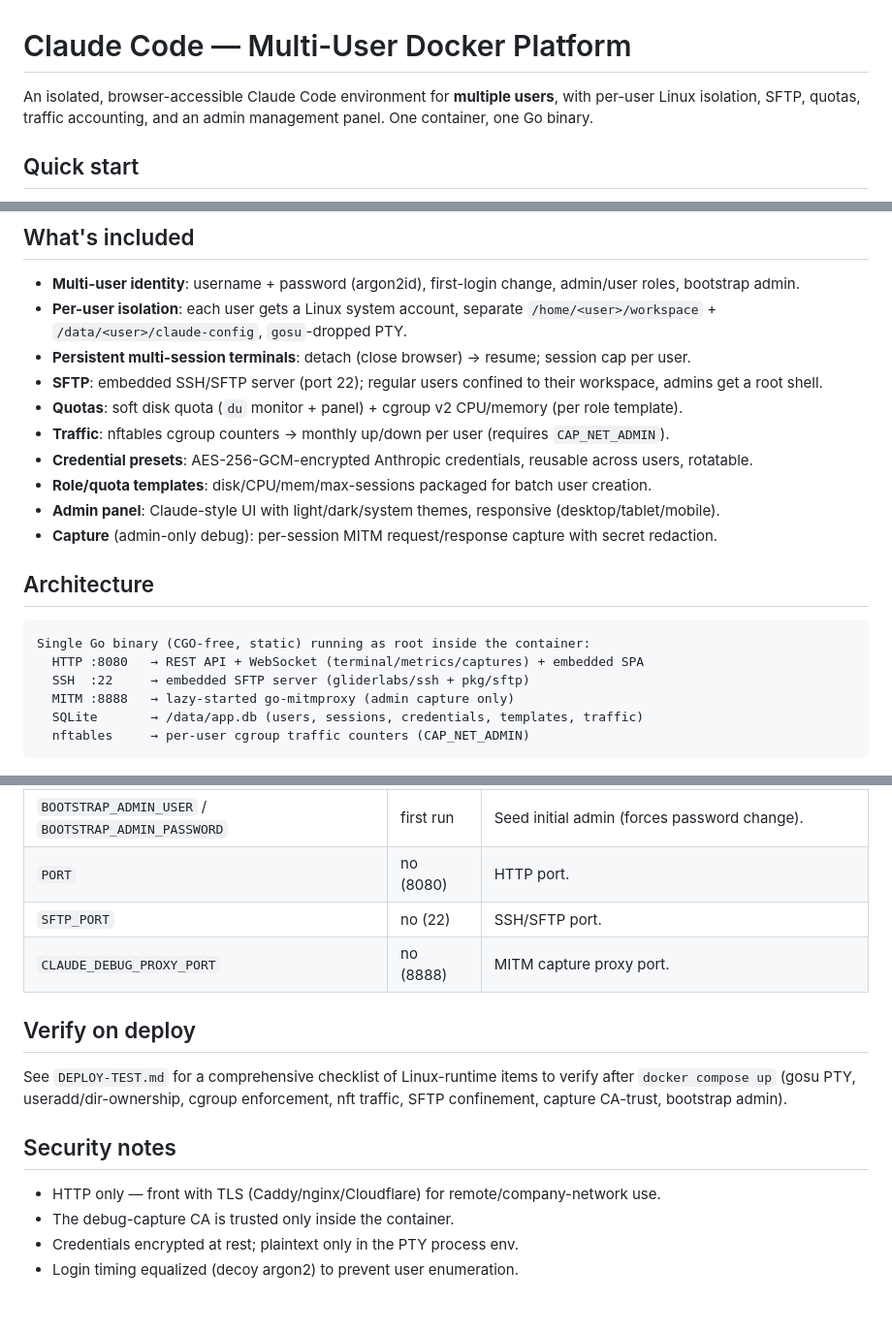
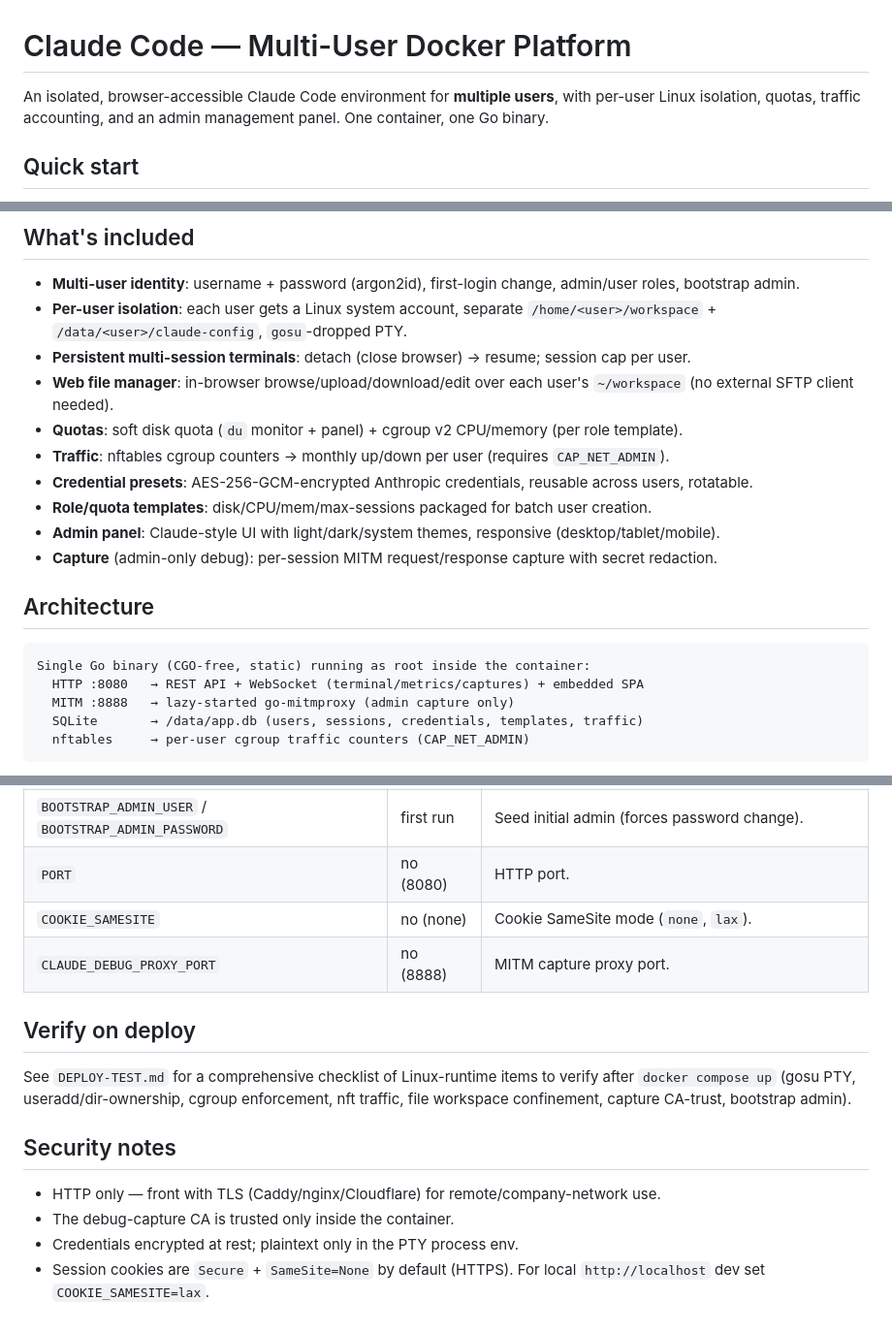
Before and after one commit to ldm0206/claude-docker, a Markdown page: README.md, 3 parts joined by grey strips. Shown at 97% size. Rendered like a GitHub page.

Commit message:
docs: drop SFTP, add Web file manager / cookie / claude-login notes

````diff
--- a/README.md
+++ b/README.md
@@ -1,6 +1,6 @@
 # Claude Code — Multi-User Docker Platform
 
-An isolated, browser-accessible Claude Code environment for **multiple users**, with per-user Linux isolation, SFTP, quotas, traffic accounting, and an admin management panel. One container, one Go binary.
+An isolated, browser-accessible Claude Code environment for **multiple users**, with per-user Linux isolation, quotas, traffic accounting, and an admin management panel. One container, one Go binary.
 
 ## Quick start
 
@@ -23,7 +23,7 @@ An isolated, browser-accessible Claude Code environment for **multiple users**,
 - **Multi-user identity**: username + password (argon2id), first-login change, admin/user roles, bootstrap admin.
 - **Per-user isolation**: each user gets a Linux system account, separate `/home/<user>/workspace` + `/data/<user>/claude-config`, `gosu`-dropped PTY.
 - **Persistent multi-session terminals**: detach (close browser) → resume; session cap per user.
-- **SFTP**: embedded SSH/SFTP server (port 22); regular users confined to their workspace, admins get a root shell.
+- **Web file manager**: in-browser browse/upload/download/edit over each user's `~/workspace` (no external SFTP client needed).
 - **Quotas**: soft disk quota (`du` monitor + panel) + cgroup v2 CPU/memory (per role template).
 - **Traffic**: nftables cgroup counters → monthly up/down per user (requires `CAP_NET_ADMIN`).
 - **Credential presets**: AES-256-GCM-encrypted Anthropic credentials, reusable across users, rotatable.
@@ -36,7 +36,6 @@ An isolated, browser-accessible Claude Code environment for **multiple users**,
 ```
 Single Go binary (CGO-free, static) running as root inside the container:
   HTTP :8080   → REST API + WebSocket (terminal/metrics/captures) + embedded SPA
-  SSH  :22     → embedded SFTP server (gliderlabs/ssh + pkg/sftp)
   MITM :8888   → lazy-started go-mitmproxy (admin capture only)
   SQLite       → /data/app.db (users, sessions, credentials, templates, traffic)
   nftables     → per-user cgroup traffic counters (CAP_NET_ADMIN)
@@ -52,16 +51,16 @@ Single Go binary (CGO-free, static) running as root inside the container:
 | `MASTER_KEY` | yes | AES-256-GCM key for credential presets (32 bytes base64). |
 | `BOOTSTRAP_ADMIN_USER` / `BOOTSTRAP_ADMIN_PASSWORD` | first run | Seed initial admin (forces password change). |
 | `PORT` | no (8080) | HTTP port. |
-| `SFTP_PORT` | no (22) | SSH/SFTP port. |
+| `COOKIE_SAMESITE` | no (none) | Cookie SameSite mode (`none`, `lax`). |
 | `CLAUDE_DEBUG_PROXY_PORT` | no (8888) | MITM capture proxy port. |
 
 ## Verify on deploy
 
-See `DEPLOY-TEST.md` for a comprehensive checklist of Linux-runtime items to verify after `docker compose up` (gosu PTY, useradd/dir-ownership, cgroup enforcement, nft traffic, SFTP confinement, capture CA-trust, bootstrap admin).
+See `DEPLOY-TEST.md` for a comprehensive checklist of Linux-runtime items to verify after `docker compose up` (gosu PTY, useradd/dir-ownership, cgroup enforcement, nft traffic, file workspace confinement, capture CA-trust, bootstrap admin).
 
 ## Security notes
 
 - HTTP only — front with TLS (Caddy/nginx/Cloudflare) for remote/company-network use.
 - The debug-capture CA is trusted only inside the container.
 - Credentials encrypted at rest; plaintext only in the PTY process env.
-- Login timing equalized (decoy argon2) to prevent user enumeration.
+- Session cookies are `Secure` + `SameSite=None` by default (HTTPS). For local `http://localhost` dev set `COOKIE_SAMESITE=lax`.
````
Also changed, not shown: DEPLOY-TEST.md (+26 -12 lines).
